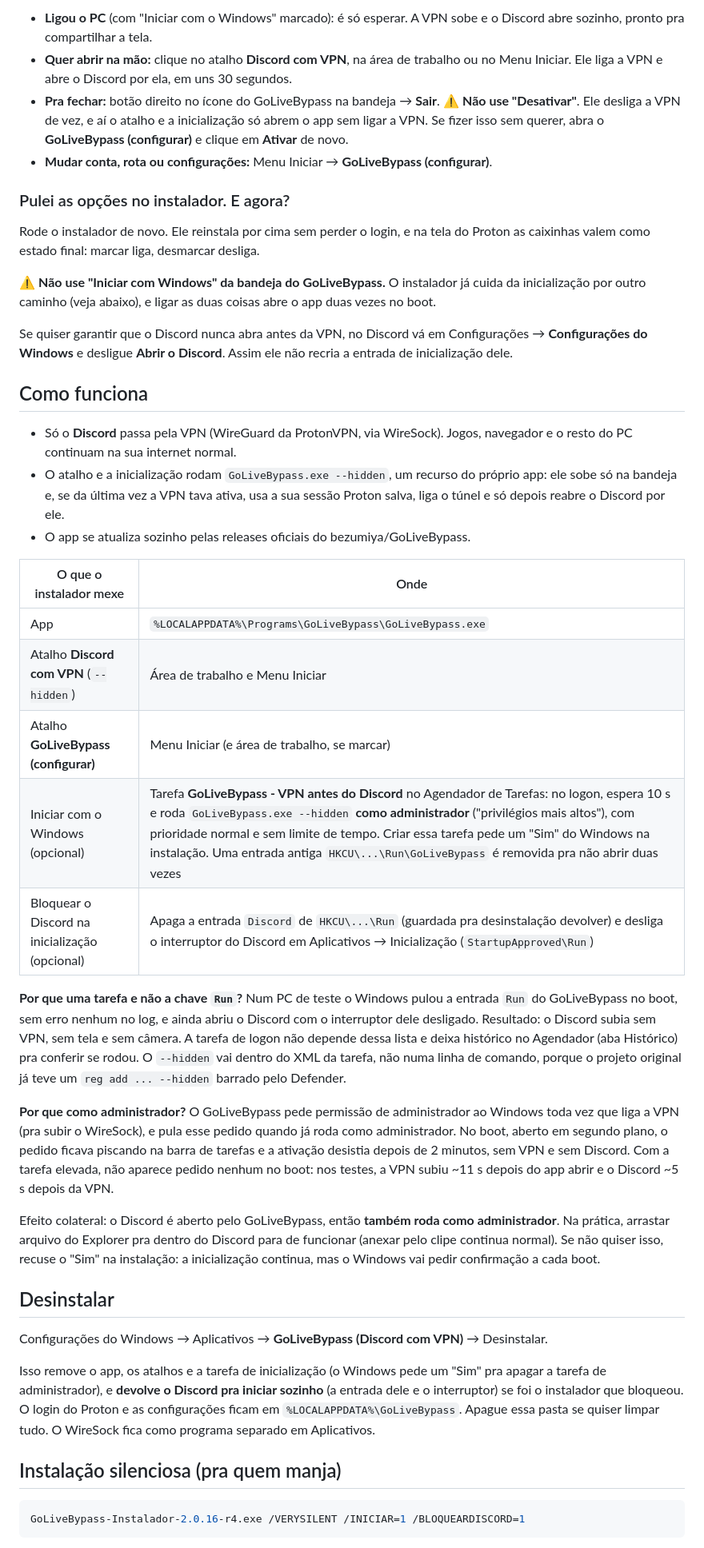
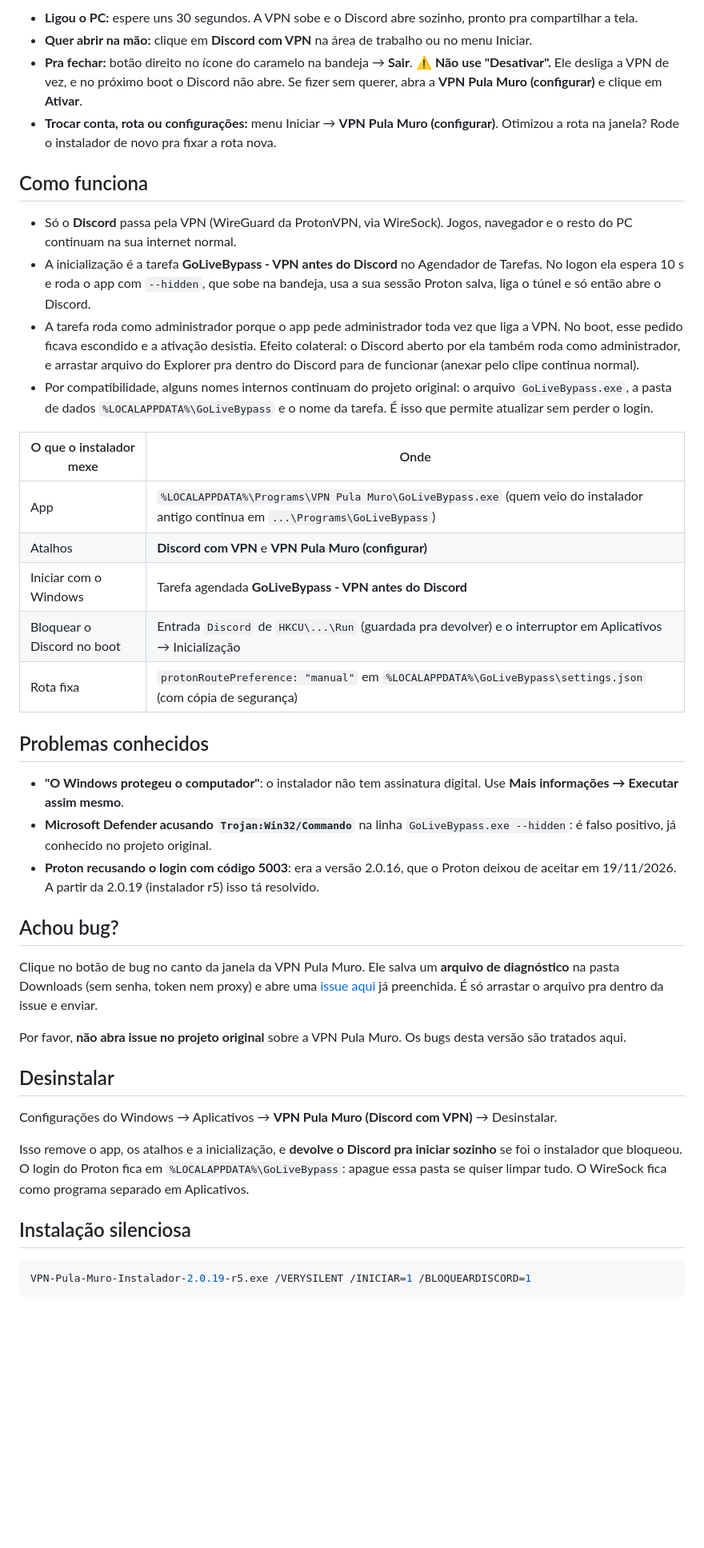
Before and after one commit to UxUchoa/VPN-Pula-Muro, a Markdown page: README.md, the part around one of its changes. Shown at 80% size. Drawn GitHub-style; blank space fills up the shorter version.

````diff
--- a/README.md
+++ b/README.md
@@ -34,47 +66,46 @@ Você precisa de:
 
-- **Ligou o PC** (com "Iniciar com o Windows" marcado): é só esperar. A VPN sobe e o Discord abre sozinho, pronto pra compartilhar a tela.
-- **Quer abrir na mão:** clique no atalho **Discord com VPN**, na área de trabalho ou no Menu Iniciar. Ele liga a VPN e abre o Discord por ela, em uns 30 segundos.
-- **Pra fechar:** botão direito no ícone do GoLiveBypass na bandeja → **Sair**.
-  ⚠️ **Não use "Desativar"**. Ele desliga a VPN de vez, e aí o atalho e a inicialização só abrem o app sem ligar a VPN. Se fizer isso sem querer, abra o **GoLiveBypass (configurar)** e clique em **Ativar** de novo.
-- **Mudar conta, rota ou configurações:** Menu Iniciar → **GoLiveBypass (configurar)**.
-
-### Pulei as opções no instalador. E agora?
-
-Rode o instalador de novo. Ele reinstala por cima sem perder o login, e na tela do Proton as caixinhas valem como estado final: marcar liga, desmarcar desliga.
-
-⚠️ **Não use "Iniciar com Windows" da bandeja do GoLiveBypass.** O instalador já cuida da inicialização por outro caminho (veja abaixo), e ligar as duas coisas abre o app duas vezes no boot.
-
-Se quiser garantir que o Discord nunca abra antes da VPN, no Discord vá em Configurações → **Configurações do Windows** e desligue **Abrir o Discord**. Assim ele não recria a entrada de inicialização dele.
+- **Ligou o PC:** espere uns 30 segundos. A VPN sobe e o Discord abre sozinho, pronto pra compartilhar a tela.
+- **Quer abrir na mão:** clique em **Discord com VPN** na área de trabalho ou no menu Iniciar.
+- **Pra fechar:** botão direito no ícone do caramelo na bandeja → **Sair**.
+  ⚠️ **Não use "Desativar".** Ele desliga a VPN de vez, e no próximo boot o Discord não abre. Se fizer sem querer, abra a **VPN Pula Muro (configurar)** e clique em **Ativar**.
+- **Trocar conta, rota ou configurações:** menu Iniciar → **VPN Pula Muro (configurar)**. Otimizou a rota na janela? Rode o instalador de novo pra fixar a rota nova.
 
 ## Como funciona
 
 - Só o **Discord** passa pela VPN (WireGuard da ProtonVPN, via WireSock). Jogos, navegador e o resto do PC continuam na sua internet normal.
-- O atalho e a inicialização rodam `GoLiveBypass.exe --hidden`, um recurso do próprio app: ele sobe só na bandeja e, se da última vez a VPN tava ativa, usa a sua sessão Proton salva, liga o túnel e só depois reabre o Discord por ele.
-- O app se atualiza sozinho pelas releases oficiais do bezumiya/GoLiveBypass.
+- A inicialização é a tarefa **GoLiveBypass - VPN antes do Discord** no Agendador de Tarefas. No logon ela espera 10 s e roda o app com `--hidden`, que sobe na bandeja, usa a sua sessão Proton salva, liga o túnel e só então abre o Discord.
+- A tarefa roda como administrador porque o app pede administrador toda vez que liga a VPN. No boot, esse pedido ficava escondido e a ativação desistia. Efeito colateral: o Discord aberto por ela também roda como administrador, e arrastar arquivo do Explorer pra dentro do Discord para de funcionar (anexar pelo clipe continua normal).
+- Por compatibilidade, alguns nomes internos continuam do projeto original: o arquivo `GoLiveBypass.exe`, a pasta de dados `%LOCALAPPDATA%\GoLiveBypass` e o nome da tarefa. É isso que permite atualizar sem perder o login.
 
 | O que o instalador mexe | Onde |
-| --- | --- |
-| App | `%LOCALAPPDATA%\Programs\GoLiveBypass\GoLiveBypass.exe` |
-| Atalho **Discord com VPN** (`--hidden`) | Área de trabalho e Menu Iniciar |
-| Atalho **GoLiveBypass (configurar)** | Menu Iniciar (e área de trabalho, se marcar) |
-| Iniciar com o Windows (opcional) | Tarefa **GoLiveBypass - VPN antes do Discord** no Agendador de Tarefas: no logon, espera 10 s e roda `GoLiveBypass.exe --hidden` **como administrador** ("privilégios mais altos"), com prioridade normal e sem limite de tempo. Criar essa tarefa pede um "Sim" do Windows na instalação. Uma entrada antiga `HKCU\...\Run\GoLiveBypass` é removida pra não abrir duas vezes |
-| Bloquear o Discord na inicialização (opcional) | Apaga a entrada `Discord` de `HKCU\...\Run` (guardada pra desinstalação devolver) e desliga o interruptor do Discord em Aplicativos → Inicialização (`StartupApproved\Run`) |
+|---|---|
+| App | `%LOCALAPPDATA%\Programs\VPN Pula Muro\GoLiveBypass.exe` (quem veio do instalador antigo continua em `...\Programs\GoLiveBypass`) |
+| Atalhos | **Discord com VPN** e **VPN Pula Muro (configurar)** |
+| Iniciar com o Windows | Tarefa agendada **GoLiveBypass - VPN antes do Discord** |
+| Bloquear o Discord no boot | Entrada `Discord` de `HKCU\...\Run` (guardada pra devolver) e o interruptor em Aplicativos → Inicialização |
+| Rota fixa | `protonRoutePreference: "manual"` em `%LOCALAPPDATA%\GoLiveBypass\settings.json` (com cópia de segurança) |
 
-**Por que uma tarefa e não a chave `Run`?** Num PC de teste o Windows pulou a entrada `Run` do GoLiveBypass no boot, sem erro nenhum no log, e ainda abriu o Discord com o interruptor dele desligado. Resultado: o Discord subia sem VPN, sem tela e sem câmera. A tarefa de logon não depende dessa lista e deixa histórico no Agendador (aba Histórico) pra conferir se rodou. O `--hidden` vai dentro do XML da tarefa, não numa linha de comando, porque o projeto original já teve um `reg add ... --hidden` barrado pelo Defender.
+## Problemas conhecidos
 
-**Por que como administrador?** O GoLiveBypass pede permissão de administrador ao Windows toda vez que liga a VPN (pra subir o WireSock), e pula esse pedido quando já roda como administrador. No boot, aberto em segundo plano, o pedido ficava piscando na barra de tarefas e a ativação desistia depois de 2 minutos, sem VPN e sem Discord. Com a tarefa elevada, não aparece pedido nenhum no boot: nos testes, a VPN subiu ~11 s depois do app abrir e o Discord ~5 s depois da VPN.
+- **"O Windows protegeu o computador"**: o instalador não tem assinatura digital. Use **Mais informações → Executar assim mesmo**.
+- **Microsoft Defender acusando `Trojan:Win32/Commando`** na linha `GoLiveBypass.exe --hidden`: é falso positivo, já conhecido no projeto original.
+- **Proton recusando o login com código 5003**: era a versão 2.0.16, que o Proton deixou de aceitar em 19/11/2026. A partir da 2.0.19 (instalador r5) isso tá resolvido.
 
-Efeito colateral: o Discord é aberto pelo GoLiveBypass, então **também roda como administrador**. Na prática, arrastar arquivo do Explorer pra dentro do Discord para de funcionar (anexar pelo clipe continua normal). Se não quiser isso, recuse o "Sim" na instalação: a inicialização continua, mas o Windows vai pedir confirmação a cada boot.
+## Achou bug?
+
+Clique no botão de bug no canto da janela da VPN Pula Muro. Ele salva um **arquivo de diagnóstico** na pasta Downloads (sem senha, token nem proxy) e abre uma [issue aqui](https://github.com/UxUchoa/VPN-Pula-Muro/issues) já preenchida. É só arrastar o arquivo pra dentro da issue e enviar.
+
+Por favor, **não abra issue no projeto original** sobre a VPN Pula Muro. Os bugs desta versão são tratados aqui.
 
 ## Desinstalar
 
-Configurações do Windows → Aplicativos → **GoLiveBypass (Discord com VPN)** → Desinstalar.
+Configurações do Windows → Aplicativos → **VPN Pula Muro (Discord com VPN)** → Desinstalar.
 
-Isso remove o app, os atalhos e a tarefa de inicialização (o Windows pede um "Sim" pra apagar a tarefa de administrador), e **devolve o Discord pra iniciar sozinho** (a entrada dele e o interruptor) se foi o instalador que bloqueou. O login do Proton e as configurações ficam em `%LOCALAPPDATA%\GoLiveBypass`. Apague essa pasta se quiser limpar tudo. O WireSock fica como programa separado em Aplicativos.
+Isso remove o app, os atalhos e a inicialização, e **devolve o Discord pra iniciar sozinho** se foi o instalador que bloqueou. O login do Proton fica em `%LOCALAPPDATA%\GoLiveBypass`: apague essa pasta se quiser limpar tudo. O WireSock fica como programa separado em Aplicativos.
 
-## Instalação silenciosa (pra quem manja)
+## Instalação silenciosa
 
 ```powershell
-GoLiveBypass-Instalador-2.0.16-r4.exe /VERYSILENT /INICIAR=1 /BLOQUEARDISCORD=1
+VPN-Pula-Muro-Instalador-2.0.19-r5.exe /VERYSILENT /INICIAR=1 /BLOQUEARDISCORD=1
 ```
 
````
Also changed, not shown: other parts of README.md (+69 -31 lines), assets/caramelo.png (added), 5 other files.
